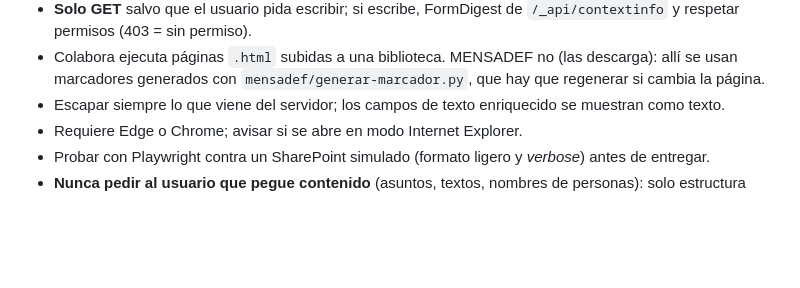
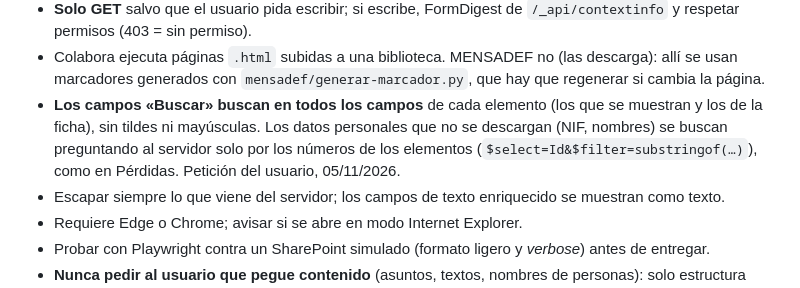
Before and after one commit to asansenmde/segins-app, a Markdown page: CLAUDE.md, the part around the change. Rendered like a GitHub page; blank space fills up the shorter version.

```diff
--- a/CLAUDE.md
+++ b/CLAUDE.md
@@ -50,6 +50,9 @@ de cada proyecto (`*/pruebas/`).
   permisos (403 = sin permiso).
 - Colabora ejecuta páginas `.html` subidas a una biblioteca. MENSADEF no (las descarga): allí se usan
   marcadores generados con `mensadef/generar-marcador.py`, que hay que regenerar si cambia la página.
+- **Los campos «Buscar» buscan en todos los campos** de cada elemento (los que se muestran y los de la ficha), sin
+  tildes ni mayúsculas. Los datos personales que no se descargan (NIF, nombres) se buscan preguntando al servidor solo
+  por los números de los elementos (`$select=Id&$filter=substringof(…)`), como en Pérdidas. Petición del usuario, 05/11/2026.
 - Escapar siempre lo que viene del servidor; los campos de texto enriquecido se muestran como texto.
 - Requiere Edge o Chrome; avisar si se abre en modo Internet Explorer.
 - Probar con Playwright contra un SharePoint simulado (formato ligero y *verbose*) antes de entregar.
```
Also changed, not shown: PENDIENTES.md (+3 -0 lines).
